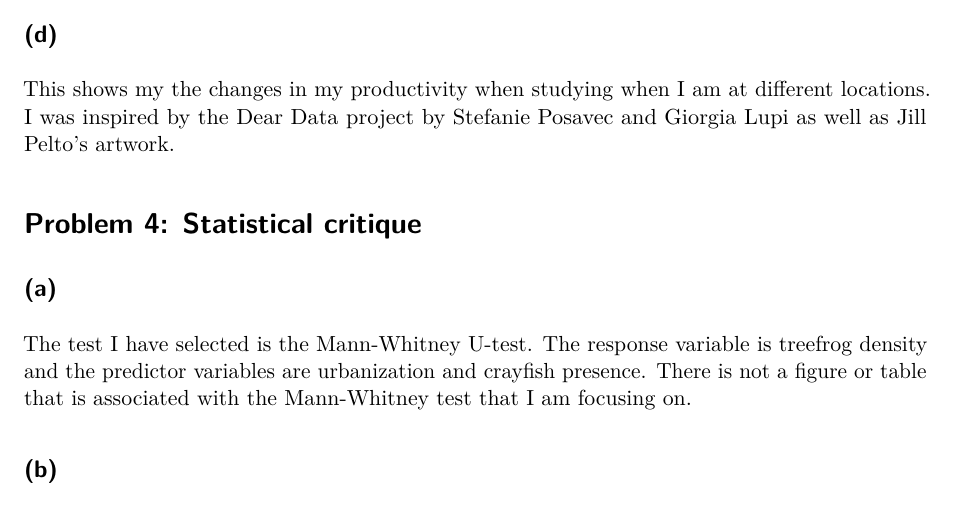
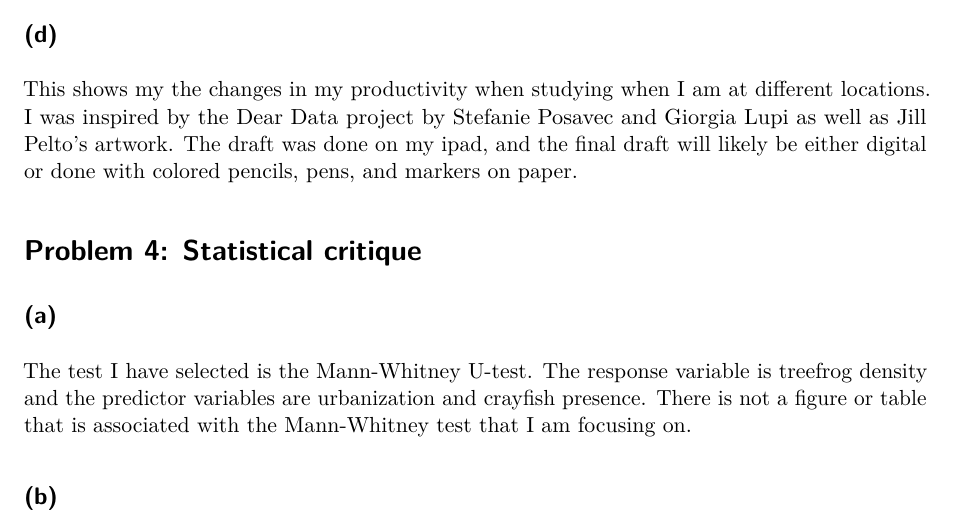
Before and after one commit to lucia-murillo/ENVS-193DS_homework-03, a Quarto document (code/ENVS-193DS-HW-03.qmd): part of page 7 of 8, cut so that both start at the same text. Rendered offline with R 4.5, knitr and Pandoc in place of Quarto, then LaTeX, with nearby package versions; code that draws random numbers runs with fixed seeds of ours; column names are cleaned by a stand-in for the janitor package.

Commit message:
artist statement

```diff
--- a/code/ENVS-193DS-HW-03.qmd
+++ b/code/ENVS-193DS-HW-03.qmd
@@ -189,7 +189,7 @@ One idea I had for an affective visualization of my data is to create a bar grap
 
 ## (d)
 
-This shows my the changes in my productivity when studying when I am at different locations. I was inspired by the Dear Data project by Stefanie Posavec and Giorgia Lupi as well as Jill Pelto's artwork.
+This shows my the changes in my productivity when studying when I am at different locations. I was inspired by the Dear Data project by Stefanie Posavec and Giorgia Lupi as well as Jill Pelto's artwork. The draft was done on my ipad, and the final draft will likely be either digital or done with colored pencils, pens, and markers on paper.
 
 # Problem 4: Statistical critique
 
```
